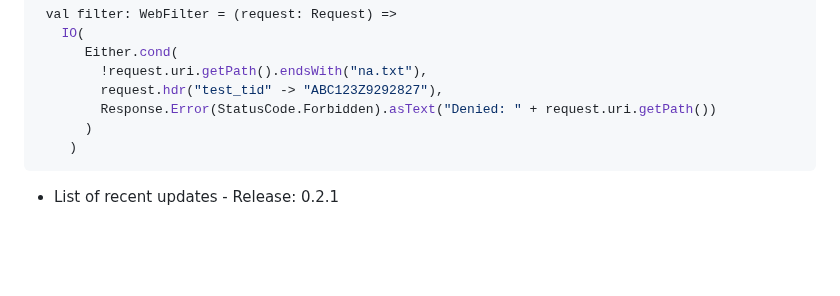
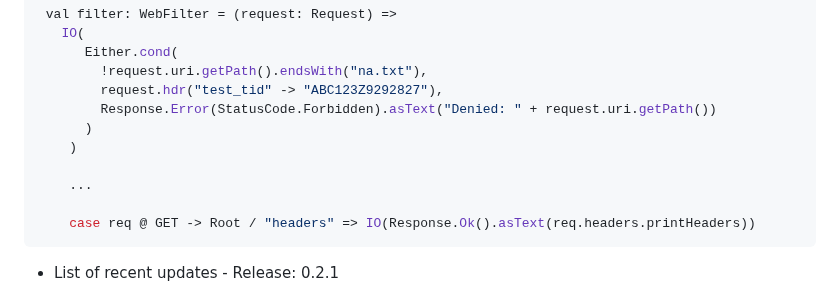
Before and after one commit to ollls/quartz-h2, a Markdown page: README.md, the part around the change. Rendered like a GitHub page; blank space fills up the shorter version.

````diff
--- a/README.md
+++ b/README.md
@@ -25,6 +25,10 @@ Direct native translation of fs2 stream chunks into http2 packets and vice versa
         Response.Error(StatusCode.Forbidden).asText("Denied: " + request.uri.getPath())
       )
     )
+
+    ...
+
+    case req @ GET -> Root / "headers" => IO(Response.Ok().asText(req.headers.printHeaders))
 ```
 
 * List of recent updates - Release: 0.2.1
````
